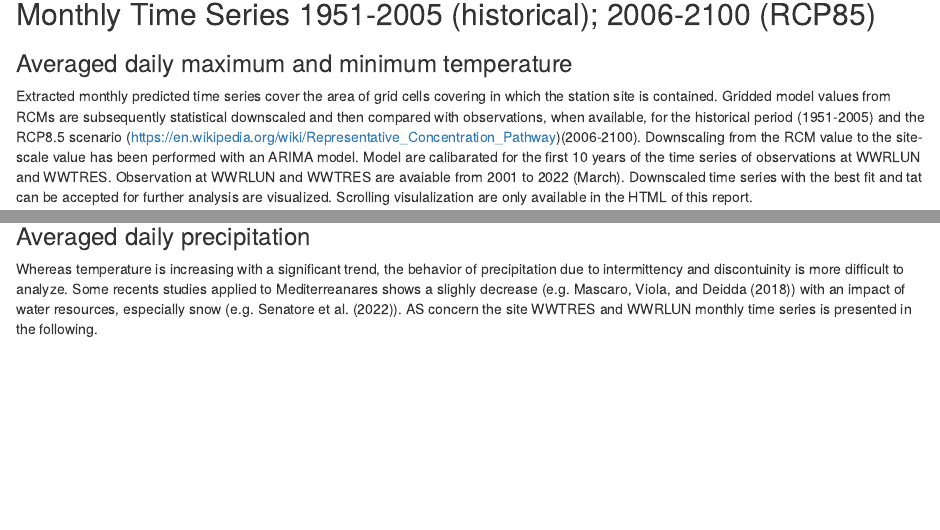
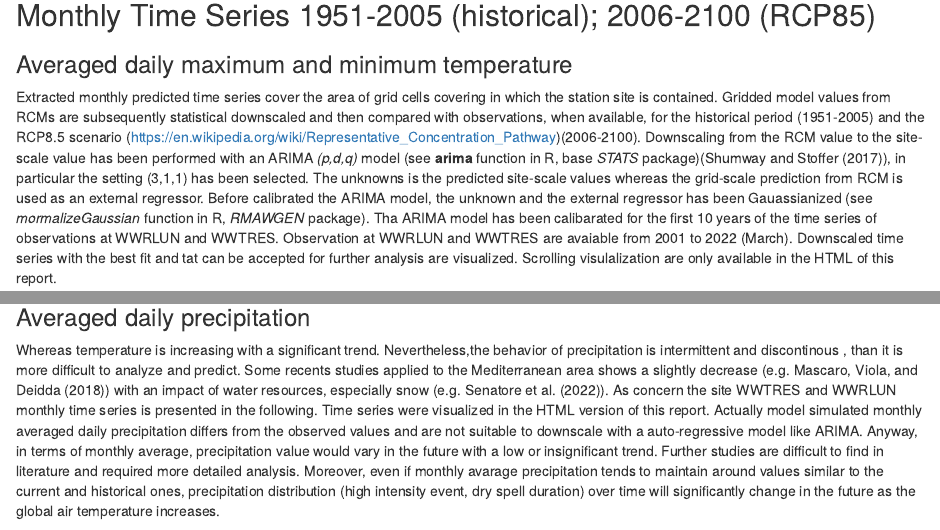
Before and after one commit to amaestrini/waterwise, an R Markdown document (rmd/climate_projectons_in_sites_v1.Rmd): the page in a window 1100 px wide, from 2080 px down before the commit and from 2050 px down after it, so that both start at the same text, and a second part further down, joined at a grey line. Rendered offline with R 4.5, knitr and Pandoc, with nearby package versions; some code elsewhere in the file could not run offline; common packages that the code uses without loading them are loaded.

Commit message:
climate_projection_in_sites

````diff
--- a/rmd/bibliography.bib
+++ b/rmd/bibliography.bib
@@ -248,3 +248,19 @@ Results highlight a considerable agreement in projecting a decreasing trend of a
     url = {http://www.patroneditore.com/fascicolo_italian_journal_of_agrometeorology-1098.html},
     year = {2016},
   }
+
+
+
+ @Manual{RMAWGEN,
+    title = {RMAWGEN: Multi-Site Auto-Regressive Weather GENerator},
+    author = {Emanuele Cordano and Emanuele Eccel},
+    year = {2017},
+    note = {R package},
+    url = {https://CRAN.R-project.org/package=RMAWGEN},
+  }
+
+
+
+@book{Shumway2017time,
+  title={Time Series Analysis and Its Applications: With R Examples},
+  author={Shumway, R.H. and Stoffer, D.S.},
@@ -250,0 +271,3 @@ Results highlight a considerable agreement in projecting a decreasing trend of a
+  year={2017},
+  publisher={Springer International Publishing}
+}
--- a/rmd/climate_projectons_in_sites_v1.Rmd
+++ b/rmd/climate_projectons_in_sites_v1.Rmd
@@ -224,8 +218,8 @@ sims <- cordex_netcdf_attributes_multi_sources(ncs)
 
 
 Extracted monthly predicted time series cover the area of grid cells covering in which the station site is contained. Gridded model values from RCMs are subsequently statistical downscaled and then compared with observations, when available, for the historical period (1951-2005) and the RCP8.5 scenario (https://en.wikipedia.org/wiki/Representative_Concentration_Pathway)(2006-2100).
-Downscaling from the RCM value to the site-scale value has been performed with an ARIMA model.
-Model are calibarated for the first 10 years of the time series of observations at WWRLUN and WWTRES. Observation at WWRLUN and WWTRES are avaiable from 2001 to 2022 (March).
+Downscaling from the RCM value to the site-scale value has been performed with an ARIMA *(p,d,q)* model (see **arima**  function in R, base *STATS* package)(@Shumway2017time), in particular the setting (3,1,1) has been selected. The unknowns is the predicted site-scale values whereas the grid-scale prediction from RCM is used as an external regressor.  Before calibrated the ARIMA model, the unknown and the external regressor has been Gauassianized (see *mormalizeGaussian* function in R, *RMAWGEN* package).
+Tha ARIMA model has been calibarated for the first 10 years of the time series of observations at WWRLUN and WWTRES. Observation at WWRLUN and WWTRES are avaiable from 2001 to 2022 (March).
 Downscaled time series with the best fit and tat can be accepted for further analysis are visualized. Scrolling visulalization are only available in the HTML  of this report.
 
 ```{r values,echo=FALSE,eval=TRUE,message=FALSE,warning=FALSE,print=FALSE,results="hide"}
@@ -529,7 +523,9 @@ figure(title=rr$main2,ylab=rr$ylab,data=rr$ttt,width=1000) %>% ly_points(observa
 
 ### Averaged daily precipitation
 
-Whereas temperature is increasing with a significant trend, the behavior of precipitation due to intermittency and discontuinity is more difficult to analyze. Some recents studies applied to Mediterreanares shows a slighly decrease (e.g. @Mascaro2018) with an impact of water resources, especially snow (e.g. @Senatore2020). AS concern the site WWTRES and WWRLUN monthly time series is presented in the following.
+Whereas temperature is increasing with a significant trend. Nevertheless,the behavior of precipitation is intermittent and discontinous , than it  is more difficult to analyze and predict. Some recents studies applied to the Mediterranean area shows a slightly decrease (e.g. @Mascaro2018) with an impact of water resources, especially snow (e.g. @Senatore2020). As concern the site WWTRES and WWRLUN monthly time series is presented in the following. Time series were visualized in the HTML version of this report.
+Actually model simulated monthly averaged daily precipitation differs from the observed values and are not suitable to downscale with a auto-regressive model like ARIMA. Anyway, in terms of monthly average, precipitation value would vary in the future with a low or insignificant trend. Further studies are difficult to find in literature and required more detailed analysis. Moreover, even if monthly avarage precipitation tends to maintain around values similar to the current and historical ones, precipitation distribution (high intensity event, dry spell duration) over time will significantly change in the future as the global air temperature increases.
+
 
 
 ```{r zoo004_prec, eval=TRUE, echo=FALSE, message=FALSE, warning=FALSE, print=TRUE, results="hold"}
````
Also changed, not shown: rmd/bibliography.bib (4 more changed lines), rmd/climate_projectons_in_sites_v1.Rmd (11 more changed lines).
